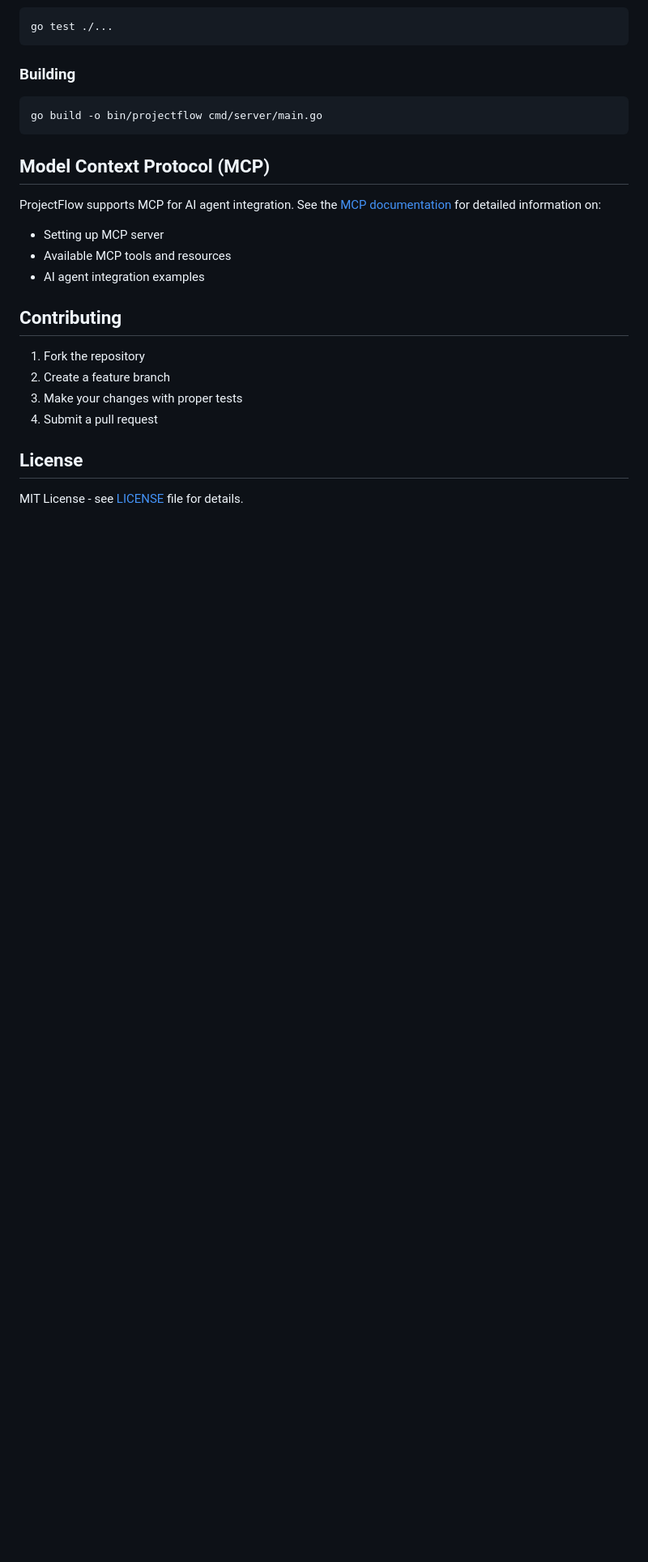
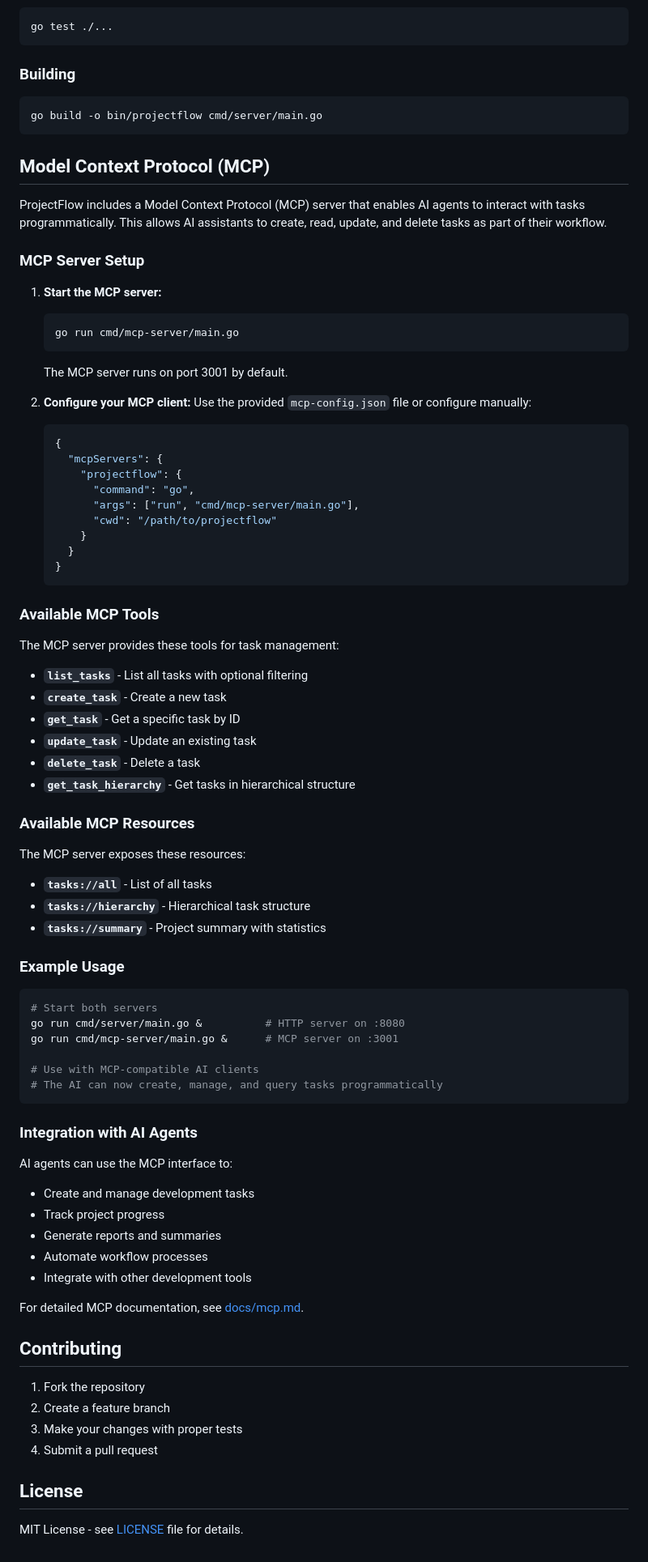
Before and after one commit to aykay76/projectflow, a Markdown page: README.md, the part around the change. Shown at 81% size. Rendered like a GitHub page; blank space fills up the shorter version.

Commit message:
docs: Add comprehensive MCP documentation
- Update README.md with MCP setup and usage instructions
- Create detailed MCP documentation in docs/mcp.md
- Include protocol details, tool examples, and integration guides
- Add troubleshooting and best practices sections
- Document all available tools and resources

````diff
--- a/README.md
+++ b/README.md
@@ -147,11 +147,70 @@ go build -o bin/projectflow cmd/server/main.go
 
 ## Model Context Protocol (MCP)
 
-ProjectFlow supports MCP for AI agent integration. See the [MCP documentation](docs/mcp.md) for detailed information on:
+ProjectFlow includes a Model Context Protocol (MCP) server that enables AI agents to interact with tasks programmatically. This allows AI assistants to create, read, update, and delete tasks as part of their workflow.
 
-- Setting up MCP server
-- Available MCP tools and resources
-- AI agent integration examples
+### MCP Server Setup
+
+1. **Start the MCP server:**
+   ```bash
+   go run cmd/mcp-server/main.go
+   ```
+   The MCP server runs on port 3001 by default.
+
+2. **Configure your MCP client:**
+   Use the provided `mcp-config.json` file or configure manually:
+   ```json
+   {
+     "mcpServers": {
+       "projectflow": {
+         "command": "go",
+         "args": ["run", "cmd/mcp-server/main.go"],
+         "cwd": "/path/to/projectflow"
+       }
+     }
+   }
+   ```
+
+### Available MCP Tools
+
+The MCP server provides these tools for task management:
+
+- **`list_tasks`** - List all tasks with optional filtering
+- **`create_task`** - Create a new task
+- **`get_task`** - Get a specific task by ID
+- **`update_task`** - Update an existing task
+- **`delete_task`** - Delete a task
+- **`get_task_hierarchy`** - Get tasks in hierarchical structure
+
+### Available MCP Resources
+
+The MCP server exposes these resources:
+
+- **`tasks://all`** - List of all tasks
+- **`tasks://hierarchy`** - Hierarchical task structure
+- **`tasks://summary`** - Project summary with statistics
+
+### Example Usage
+
+```bash
+# Start both servers
+go run cmd/server/main.go &          # HTTP server on :8080
+go run cmd/mcp-server/main.go &      # MCP server on :3001
+
+# Use with MCP-compatible AI clients
+# The AI can now create, manage, and query tasks programmatically
+```
+
+### Integration with AI Agents
+
+AI agents can use the MCP interface to:
+- Create and manage development tasks
+- Track project progress
+- Generate reports and summaries
+- Automate workflow processes
+- Integrate with other development tools
+
+For detailed MCP documentation, see [docs/mcp.md](docs/mcp.md).
 
 ## Contributing
 
````
Also changed, not shown: docs/mcp.md (added).
